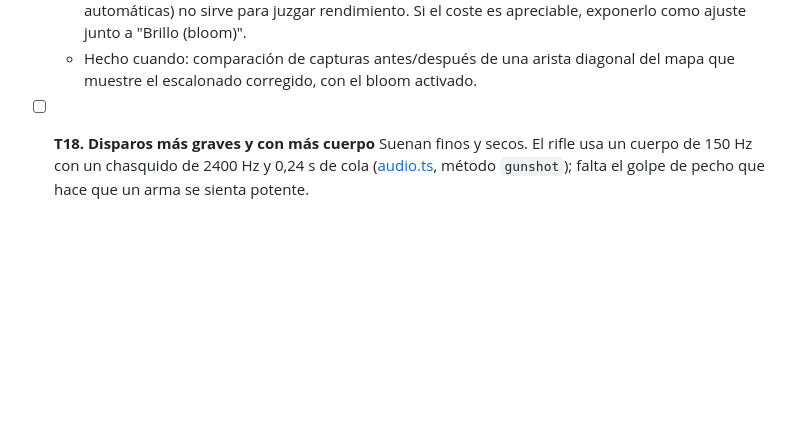
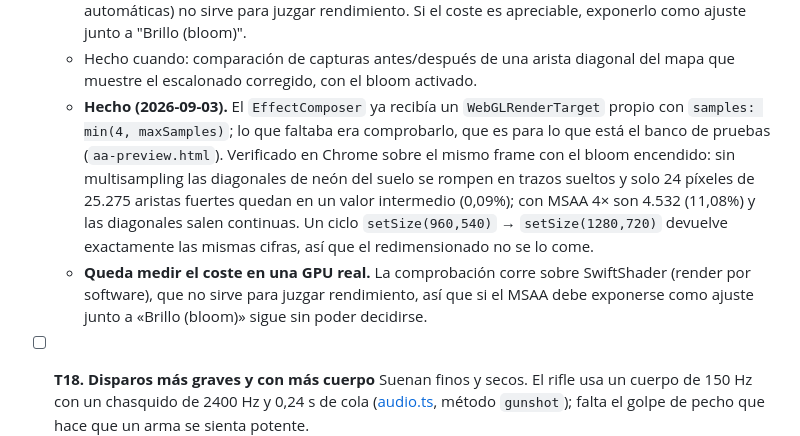
Before and after one commit to nks21may/1vs1, a Markdown page: TODO.md, the part around one of its changes. GitHub-like rendering; blank space fills up the shorter version.

Commit message:
docs: T17 verificado, el MSAA del composer quita el escalonado
Comprobacion visual en Chrome del mismo frame con bloom encendido. Sin
multisampling las diagonales de neon del suelo se rompen en trazos sueltos:
24 pixeles intermedios sobre 25.275 aristas fuertes (0,09%). Con MSAA 4x son
4.532 (11,08%) y salen continuas. Un ciclo setSize(960,540) -> setSize(1280,720)
devuelve las mismas cifras, asi que el redimensionado conserva el antialiasing.

Queda medir el coste en una GPU real: la verificacion corre sobre SwiftShader.

Co-Authored-By: Claude Opus 5 <noreply@anthropic.com>

```diff
--- a/TODO.md
+++ b/TODO.md
@@ -65,6 +65,17 @@ así se pudra.
     es apreciable, exponerlo como ajuste junto a "Brillo (bloom)".
   - Hecho cuando: comparación de capturas antes/después de una arista diagonal del
     mapa que muestre el escalonado corregido, con el bloom activado.
+  - **Hecho (2026-09-03).** El `EffectComposer` ya recibía un `WebGLRenderTarget`
+    propio con `samples: min(4, maxSamples)`; lo que faltaba era comprobarlo, que es
+    para lo que está el banco de pruebas (`aa-preview.html`). Verificado en Chrome
+    sobre el mismo frame con el bloom encendido: sin multisampling las diagonales de
+    neón del suelo se rompen en trazos sueltos y solo 24 píxeles de 25.275 aristas
+    fuertes quedan en un valor intermedio (0,09%); con MSAA 4× son 4.532 (11,08%) y
+    las diagonales salen continuas. Un ciclo `setSize(960,540)` → `setSize(1280,720)`
+    devuelve exactamente las mismas cifras, así que el redimensionado no se lo come.
+  - **Queda medir el coste en una GPU real.** La comprobación corre sobre SwiftShader
+    (render por software), que no sirve para juzgar rendimiento, así que si el MSAA
+    debe exponerse como ajuste junto a «Brillo (bloom)» sigue sin poder decidirse.
 
 - [ ] **T18. Disparos más graves y con más cuerpo**
   Suenan finos y secos. El rifle usa un cuerpo de 150 Hz con un chasquido de
```
Also changed, not shown: other parts of TODO.md (+1 -1 lines).
